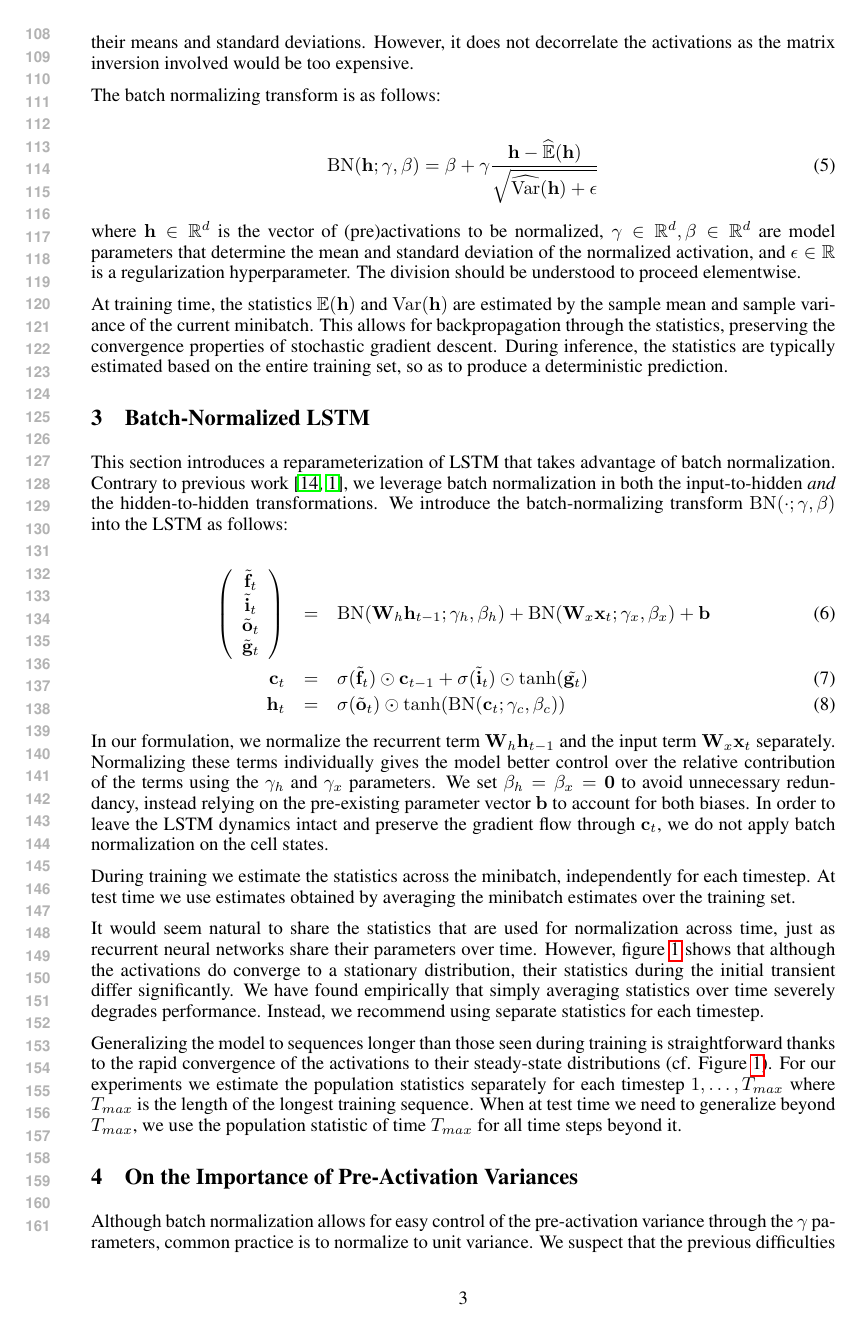
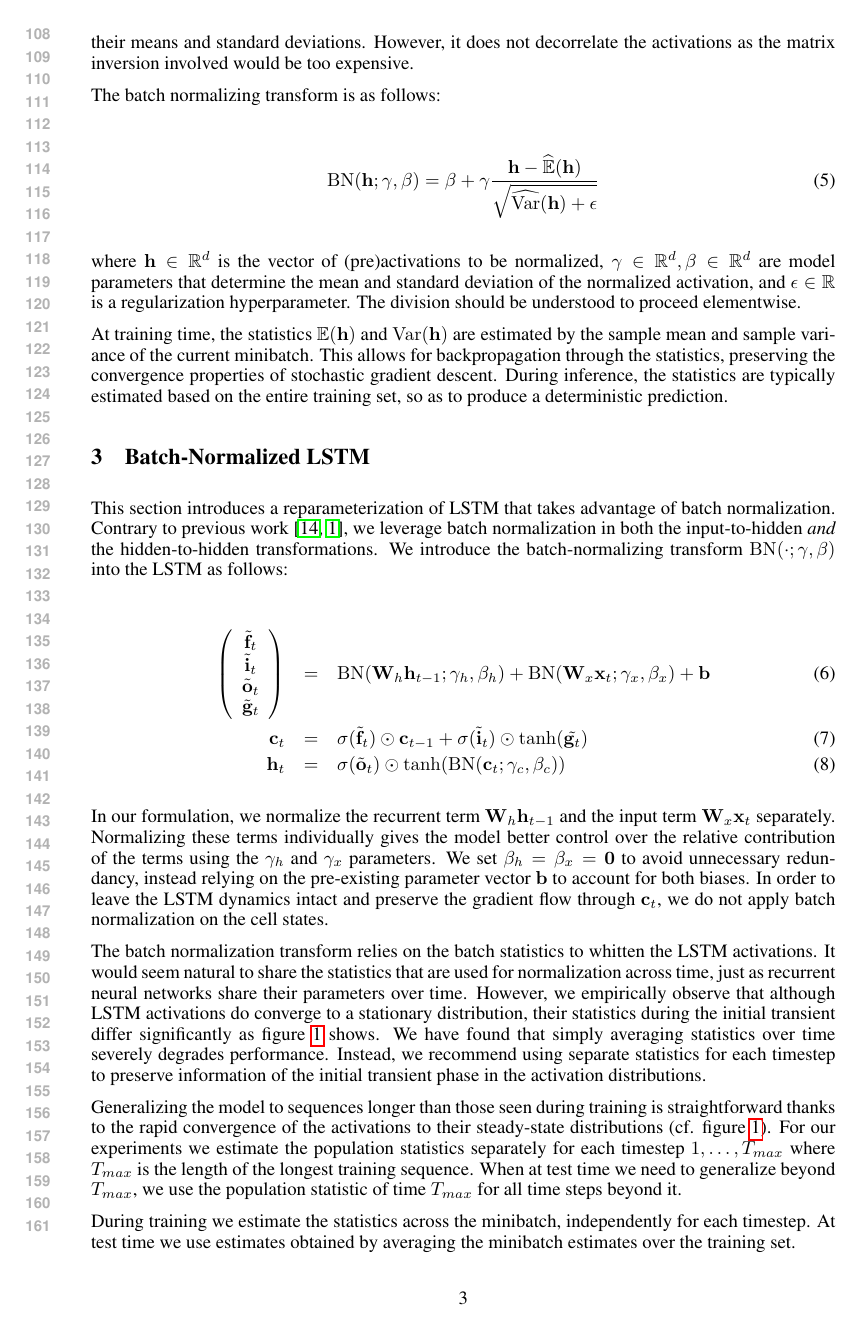
Before and after one commit to cooijmanstim/recurrent-batch-normalization, a LaTeX paper (paper/index.tex): page 3 of 9 before the commit and page 3 of 8 after it. Compiled offline with pdfLaTeX.

Commit message:
small update

```diff
--- a/paper/index.tex
+++ b/paper/index.tex
@@ -238,6 +238,8 @@ We introduce the batch-normalizing transform $\mathrm{BN}(\cdot; \gamma, \beta)$
 )
 \end{eqnarray}
 
+
+
 In our formulation, we normalize the recurrent term $\mat{W}_h \vect{h}_{t-1}$ and the input term $\mat{W}_x \vect{x}_t$ separately.
 Normalizing these terms individually gives the model better control over the relative contribution of the terms using the $\gamma_h$ and $\gamma_x$ parameters.
 We set $\beta_h = \beta_x = \vect{0}$ to avoid unnecessary redundancy, instead relying on the pre-existing parameter vector $\vect{b}$ to account for both biases.
@@ -250,21 +252,25 @@ In order to leave the LSTM dynamics intact and preserve the gradient flow throug
 \label{fig:popstat_stationarity}
 \end{figure}
 
+
+
+The batch normalization transform relies on the batch statistics to whitten the LSTM activations.
+It would seem natural to share the statistics that are used for normalization across time,
+just as recurrent neural networks share their parameters over time.
+However, we empirically observe that although LSTM activations do converge to a stationary distribution, their statistics during the initial transient differ significantly as figure~\ref{fig:popstat_stationarity} shows.
+We have found that simply averaging statistics over time severely degrades performance.
+Instead, we recommend using separate statistics for each timestep to preserve
+information of the initial transient phase in the activation distributions.
+
+Generalizing the model to sequences longer than those seen during training
+is straightforward thanks to the rapid convergence of the activations
+to their steady-state distributions (cf. figure~\ref{fig:popstat_stationarity}).
+For our experiments we estimate the population statistics separately for each timestep $1, \ldots, T_{max}$ where $T_{max}$ is the length of the longest training sequence.
+When at test time we need to generalize beyond $T_{max}$, we use the population statistic of time $T_{max}$ for all time steps beyond it.
+
 During training we estimate the statistics across the minibatch, independently for each timestep.
 At test time we use estimates obtained by averaging the minibatch estimates over the training set.
 
-It would seem natural to share the statistics that are used for normalization across time,
-just as recurrent neural networks share their parameters over time.
-However, figure~\ref{fig:popstat_stationarity} shows that although the activations do converge to a stationary distribution,
-their statistics during the initial transient differ significantly.
-We have found empirically that simply averaging statistics over time severely degrades performance.
-Instead, we recommend using separate statistics for each timestep.
-
-Generalizing the model to sequences longer than those seen during training
-is straightforward thanks to the rapid convergence of the activations
-to their steady-state distributions (cf. Figure~\ref{fig:popstat_stationarity}).
-For our experiments we estimate the population statistics separately for each timestep $1, \ldots, T_{max}$ where $T_{max}$ is the length of the longest training sequence.
-When at test time we need to generalize beyond $T_{max}$, we use the population statistic of time $T_{max}$ for all time steps beyond it.
 
 %% [there is an annoying little detail here: there may be only a single example with length T, and so the population statistic is highly unreliable. in this case i would take an earlier population statistic instead, the exact choice determined by validation. how do we explain this concisely?]
 %% [additionally, we haven't actually dealt with variable-length training sequences yet. this is another technicality that's easily hacked around but people will want to know i guess.]
```
Also changed, not shown: paper/index.tex (4 more changed lines).
